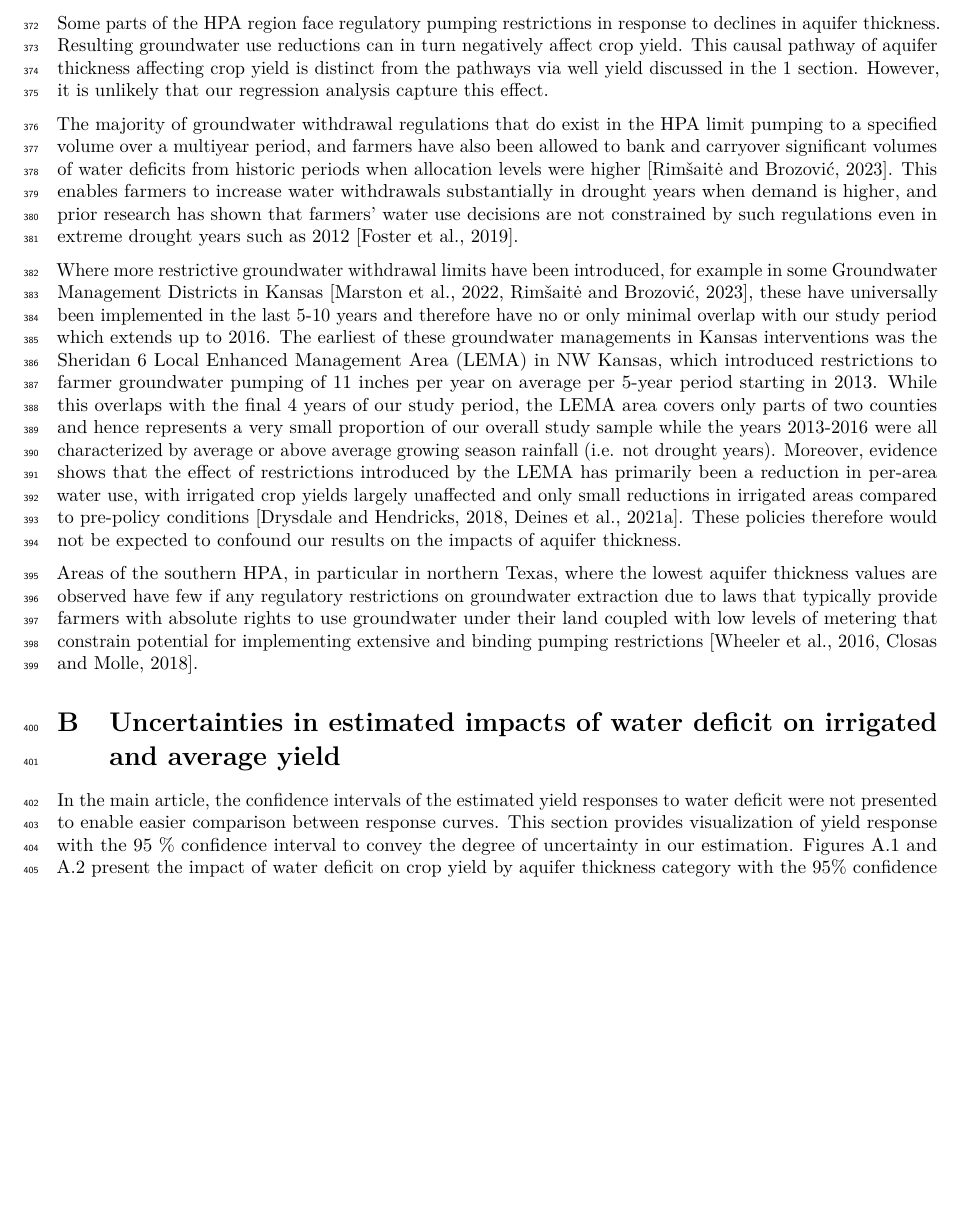
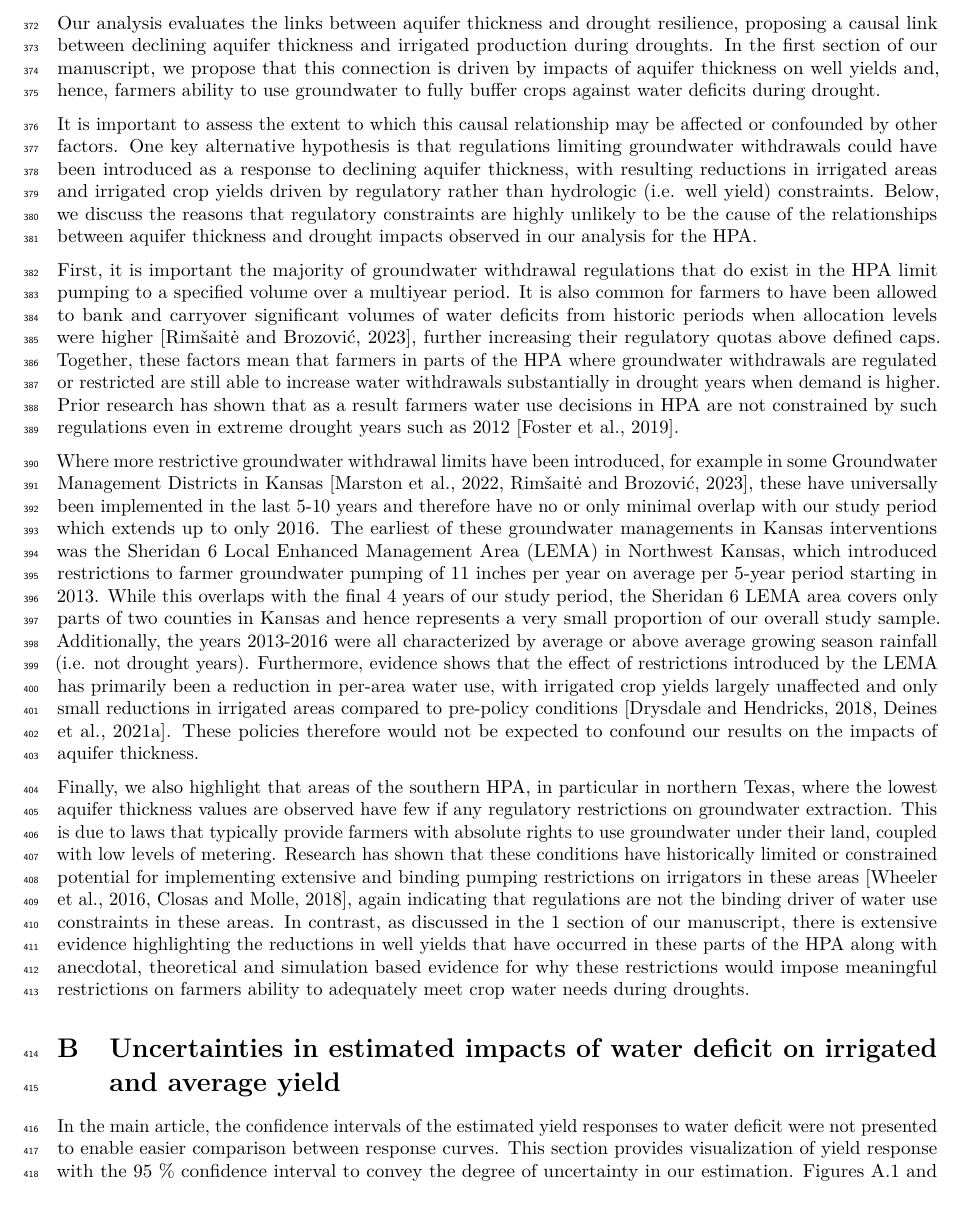
Before and after one commit to tmieno2/Drought-Production-Risk-Aquifer, a LaTeX paper (Writing/NatureWater/2ndRoundRevision/manuscript.tex): part of page 17 of 30, cut at the place of the change, the shorter picture padded with empty space. Compiled offline with pdfLaTeX.

Commit message:
second round submission (finalized)

```diff
--- a/Writing/NatureWater/2ndRoundRevision/manuscript.tex
+++ b/Writing/NatureWater/2ndRoundRevision/manuscript.tex
@@ -278,13 +278,15 @@ All the codes used for this study are available at the following Github reposito
 \hypertarget{pathway-reg}{%
 \section{Groundwater management policies as a potential causal pathway}\label{pathway-reg}}
 
-Some parts of the HPA region face regulatory pumping restrictions in response to declines in aquifer thickness. Resulting groundwater use reductions can in turn negatively affect crop yield. This causal pathway of aquifer thickness affecting crop yield is distinct from the pathways via well yield discussed in the \ref{main} section. However, it is unlikely that our regression analysis capture this effect.
+Our analysis evaluates the links between aquifer thickness and drought resilience, proposing a causal link between declining aquifer thickness and irrigated production during droughts. In the first section of our manuscript, we propose that this connection is driven by impacts of aquifer thickness on well yields and, hence, farmers ability to use groundwater to fully buffer crops against water deficits during drought.
 
-The majority of groundwater withdrawal regulations that do exist in the HPA limit pumping to a specified volume over a multiyear period, and farmers have also been allowed to bank and carryover significant volumes of water deficits from historic periods when allocation levels were higher \citep{rimvsaite2023groundwater}. This enables farmers to increase water withdrawals substantially in drought years when demand is higher, and prior research has shown that farmers' water use decisions are not constrained by such regulations even in extreme drought years such as 2012 \citep{foster2019assessing}.
+It is important to assess the extent to which this causal relationship may be affected or confounded by other factors. One key alternative hypothesis is that regulations limiting groundwater withdrawals could have been introduced as a response to declining aquifer thickness, with resulting reductions in irrigated areas and irrigated crop yields driven by regulatory rather than hydrologic (i.e. well yield) constraints. Below, we discuss the reasons that regulatory constraints are highly unlikely to be the cause of the relationships between aquifer thickness and drought impacts observed in our analysis for the HPA.
 
-Where more restrictive groundwater withdrawal limits have been introduced, for example in some Groundwater Management Districts in Kansas \citep{marston2022, rimvsaite2023groundwater}, these have universally been implemented in the last 5-10 years and therefore have no or only minimal overlap with our study period which extends up to 2016. The earliest of these groundwater managements in Kansas interventions was the Sheridan 6 Local Enhanced Management Area (LEMA) in NW Kansas, which introduced restrictions to farmer groundwater pumping of 11 inches per year on average per 5-year period starting in 2013. While this overlaps with the final 4 years of our study period, the LEMA area covers only parts of two counties and hence represents a very small proportion of our overall study sample while the years 2013-2016 were all characterized by average or above average growing season rainfall (i.e. not drought years). Moreover, evidence shows that the effect of restrictions introduced by the LEMA has primarily been a reduction in per-area water use, with irrigated crop yields largely unaffected and only small reductions in irrigated areas compared to pre-policy conditions \citep{drysdale2018adaptation, deines2021combining}. These policies therefore would not be expected to confound our results on the impacts of aquifer thickness.
+First, it is important the majority of groundwater withdrawal regulations that do exist in the HPA limit pumping to a specified volume over a multiyear period. It is also common for farmers to have been allowed to bank and carryover significant volumes of water deficits from historic periods when allocation levels were higher \citep{rimvsaite2023groundwater}, further increasing their regulatory quotas above defined caps. Together, these factors mean that farmers in parts of the HPA where groundwater withdrawals are regulated or restricted are still able to increase water withdrawals substantially in drought years when demand is higher. Prior research has shown that as a result farmers water use decisions in HPA are not constrained by such regulations even in extreme drought years such as 2012 \citep{foster2019assessing}.
 
-Areas of the southern HPA, in particular in northern Texas, where the lowest aquifer thickness values are observed have few if any regulatory restrictions on groundwater extraction due to laws that typically provide farmers with absolute rights to use groundwater under their land coupled with low levels of metering that constrain potential for implementing extensive and binding pumping restrictions \citep{wheeler2016lessons, closas2018chronicle}.
+Where more restrictive groundwater withdrawal limits have been introduced, for example in some Groundwater Management Districts in Kansas \citep{marston2022, rimvsaite2023groundwater}, these have universally been implemented in the last 5-10 years and therefore have no or only minimal overlap with our study period which extends up to only 2016. The earliest of these groundwater managements in Kansas interventions was the Sheridan 6 Local Enhanced Management Area (LEMA) in Northwest Kansas, which introduced restrictions to farmer groundwater pumping of 11 inches per year on average per 5-year period starting in 2013. While this overlaps with the final 4 years of our study period, the Sheridan 6 LEMA area covers only parts of two counties in Kansas and hence represents a very small proportion of our overall study sample. Additionally, the years 2013-2016 were all characterized by average or above average growing season rainfall (i.e. not drought years). Furthermore, evidence shows that the effect of restrictions introduced by the LEMA has primarily been a reduction in per-area water use, with irrigated crop yields largely unaffected and only small reductions in irrigated areas compared to pre-policy conditions \citep{drysdale2018adaptation, deines2021combining}. These policies therefore would not be expected to confound our results on the impacts of aquifer thickness.
+
+Finally, we also highlight that areas of the southern HPA, in particular in northern Texas, where the lowest aquifer thickness values are observed have few if any regulatory restrictions on groundwater extraction. This is due to laws that typically provide farmers with absolute rights to use groundwater under their land, coupled with low levels of metering. Research has shown that these conditions have historically limited or constrained potential for implementing extensive and binding pumping restrictions on irrigators in these areas \citep{wheeler2016lessons, closas2018chronicle}, again indicating that regulations are not the binding driver of water use constraints in these areas. In contrast, as discussed in the \ref{main} section of our manuscript, there is extensive evidence highlighting the reductions in well yields that have occurred in these parts of the HPA along with anecdotal, theoretical and simulation based evidence for why these restrictions would impose meaningful restrictions on farmers ability to adequately meet crop water needs during droughts.
 
 \hypertarget{reg-conf}{%
 \section{Uncertainties in estimated impacts of water deficit on irrigated and average yield}\label{reg-conf}}
```
Also changed, not shown: Writing/NatureWater/2ndRoundRevision/DRA.bib (+1 -1 lines), Writing/NatureWater/2ndRoundRevision/replies/reply_to_reviewers_R2.tex (+9 -5 lines), Writing/NatureWater/2ndRoundRevision/manuscript.tex (2 more changed lines).
